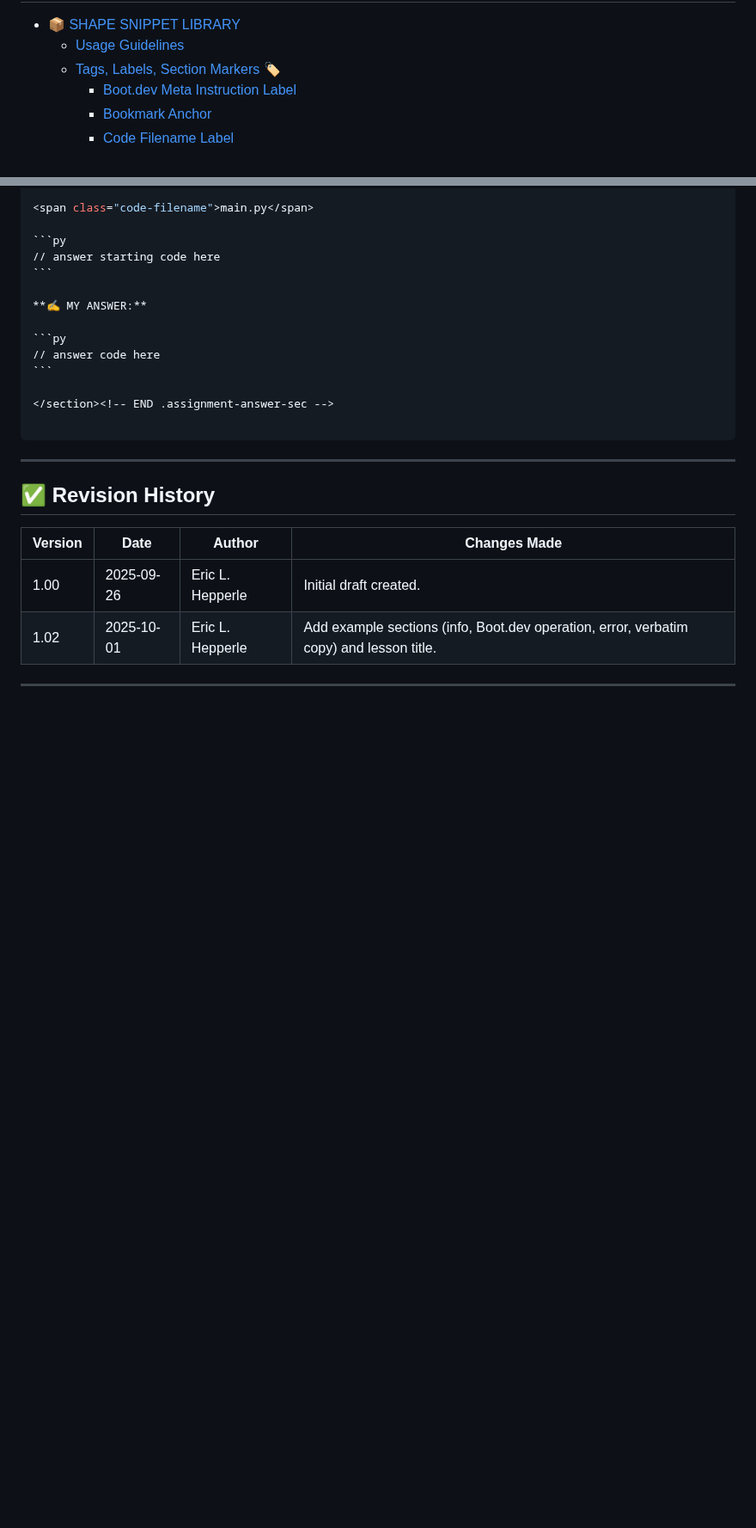
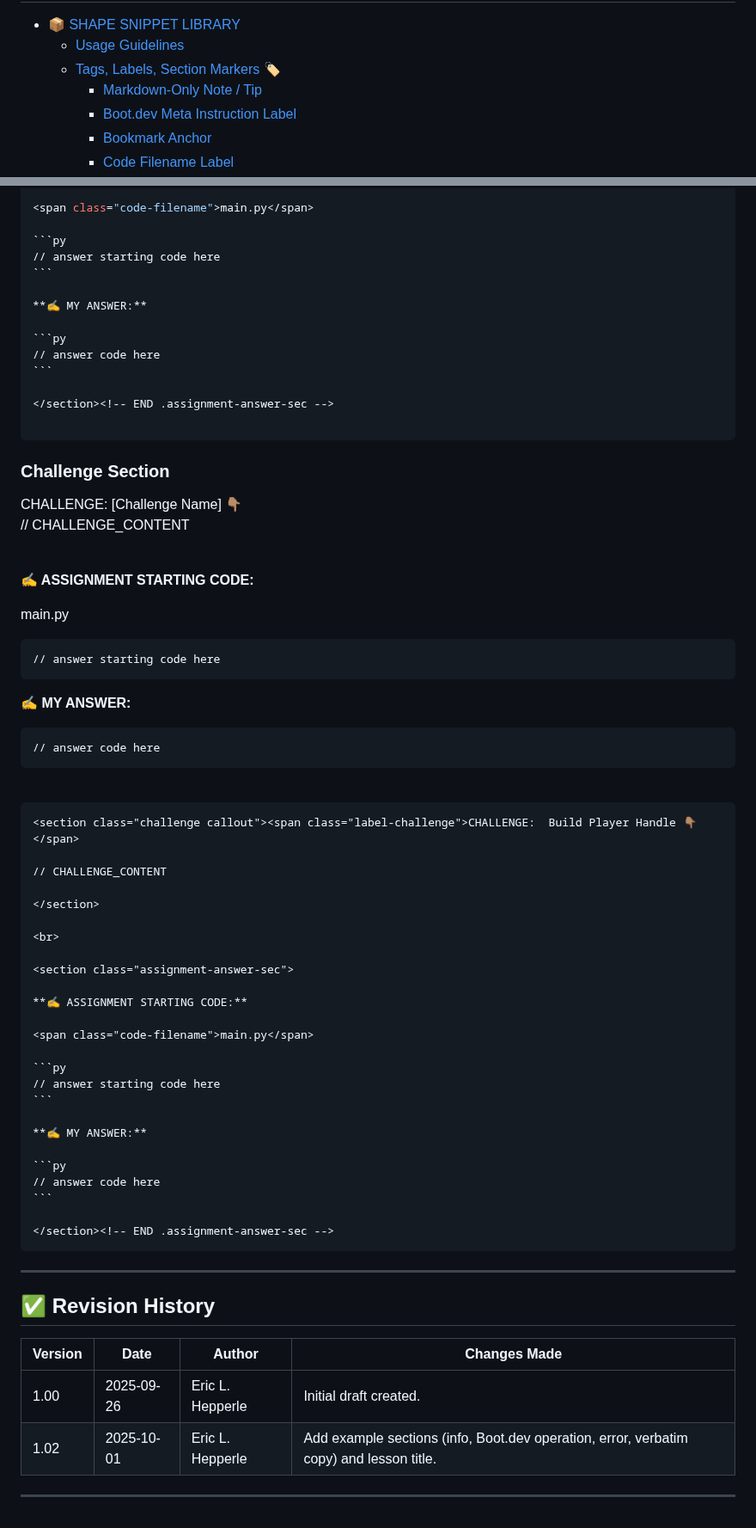
Before and after one commit to codewizard13/ehw-tut-boot.dev, a Markdown page: _ref/shape_lib/index.md, 2 parts joined by grey strips. Shown at 86% size. GitHub-like rendering; blank space fills up the shorter version.

Commit message:
style(_ref/shape_lib/): add sections for challenge and markdown tips to index

`````diff
--- a/_ref/shape_lib/index.md
+++ b/_ref/shape_lib/index.md
@@ -48,6 +48,7 @@ All objects assume CSS classes are defined in `main.css` and/or section-specific
 - [📦 SHAPE SNIPPET LIBRARY](#-shape-snippet-library)
   - [Usage Guidelines](#usage-guidelines)
   - [Tags, Labels, Section Markers 🏷️](#tags-labels-section-markers-️)
+    - [Markdown-Only Note / Tip](#markdown-only-note--tip)
     - [Boot.dev Meta Instruction Label](#bootdev-meta-instruction-label)
     - [Bookmark Anchor](#bookmark-anchor)
     - [Code Filename Label](#code-filename-label)
@@ -368,6 +392,65 @@ A new variable called `radius` is created and set to the value `5`.
 
 ````
 
+### Challenge Section
+
+<section class="challenge callout"><span class="label-challenge">CHALLENGE:  [Challenge Name] 👇🏽</span>
+
+// CHALLENGE_CONTENT
+
+</section>
+
+<br>
+
+<section class="assignment-answer-sec">
+
+**✍️ ASSIGNMENT STARTING CODE:**
+
+<span class="code-filename">main.py</span>
+
+```py
+// answer starting code here
+```
+
+**✍️ MY ANSWER:**
+
+```py
+// answer code here
+```
+
+</section><!-- END .assignment-answer-sec -->
+
+<br>
+
+````md
+<section class="challenge callout"><span class="label-challenge">CHALLENGE:  Build Player Handle 👇🏽</span>
+
+// CHALLENGE_CONTENT
+
+</section>
+
+<br>
+
+<section class="assignment-answer-sec">
+
+**✍️ ASSIGNMENT STARTING CODE:**
+
+<span class="code-filename">main.py</span>
+
+```py
+// answer starting code here
+```
+
+**✍️ MY ANSWER:**
+
+```py
+// answer code here
+```
+
+</section><!-- END .assignment-answer-sec -->
+````
+
+
 
 ---
 
`````
Also changed, not shown: other parts of _ref/shape_lib/index.md (+23 -0 lines).
